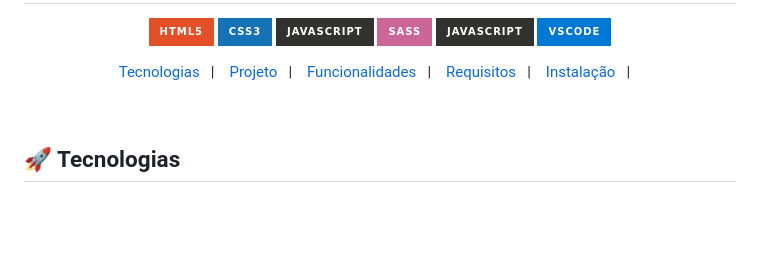
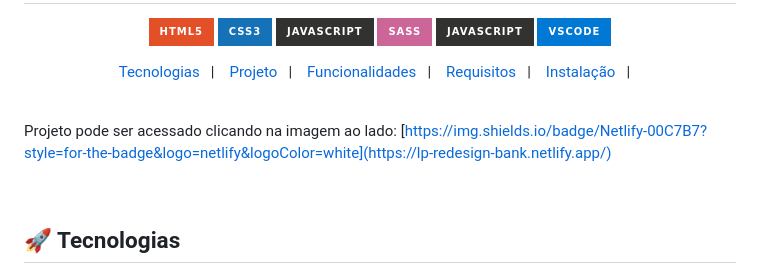
Before and after one commit to randercarlos/lp-banco-neon, a Markdown page: README.md, the part around the change. Drawn GitHub-style; badges without logos; blank space fills up the shorter version.

Commit message:
add link to access the project online

```diff
--- a/README.md
+++ b/README.md
@@ -21,6 +21,10 @@
   <a href="#-requisitos">Requisitos</a>&nbsp;&nbsp;&nbsp;|&nbsp;&nbsp;&nbsp;
   <a href="#-instalação">Instalação</a>&nbsp;&nbsp;&nbsp;|&nbsp;&nbsp;&nbsp;
 </p>
+
+<br>
+
+Projeto pode ser acessado clicando na imagem ao lado: [https://img.shields.io/badge/Netlify-00C7B7?style=for-the-badge&logo=netlify&logoColor=white](https://lp-redesign-bank.netlify.app/)
 
 <br>
 
```
